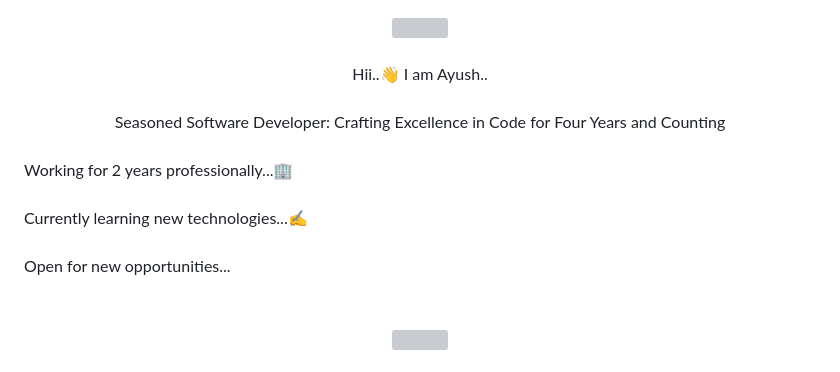
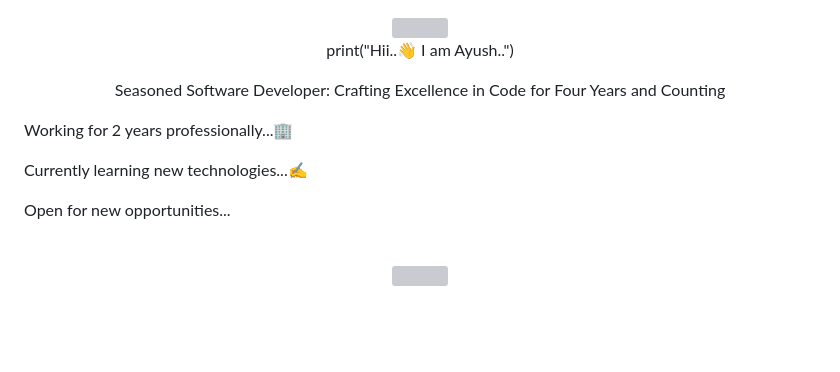
Before and after one commit to AyushGahtori/AyushGahtori, a Markdown page: README.md, the part around the change. GitHub-like rendering; blank space fills up the shorter version; grey boxes are pictures that could not be loaded.

```diff
--- a/README.md
+++ b/README.md
@@ -2,27 +2,27 @@
   <img height="400" src="https://cdn.dribbble.com/users/2401141/screenshots/5487982/developers-gif-showcase.gif"  />
 </div>
 
-###
 
-<p align="center">Hii..👋 I am Ayush..</p>
 
-###
+<p align="center">print("Hii..👋 I am Ayush..")</p>
+
+
 
 <p align="center">Seasoned Software Developer: Crafting Excellence in Code for Four Years and Counting</p>
 
-###
+
 
 <p align="left">Working for 2 years professionally...🏢</p>
 
-###
+
 
 <p align="left">Currently learning new technologies...✍️</p>
 
-###
+
 
 <p align="left">Open for new opportunities...</p>
 
-###
+
 
 <br clear="both">
 
```
